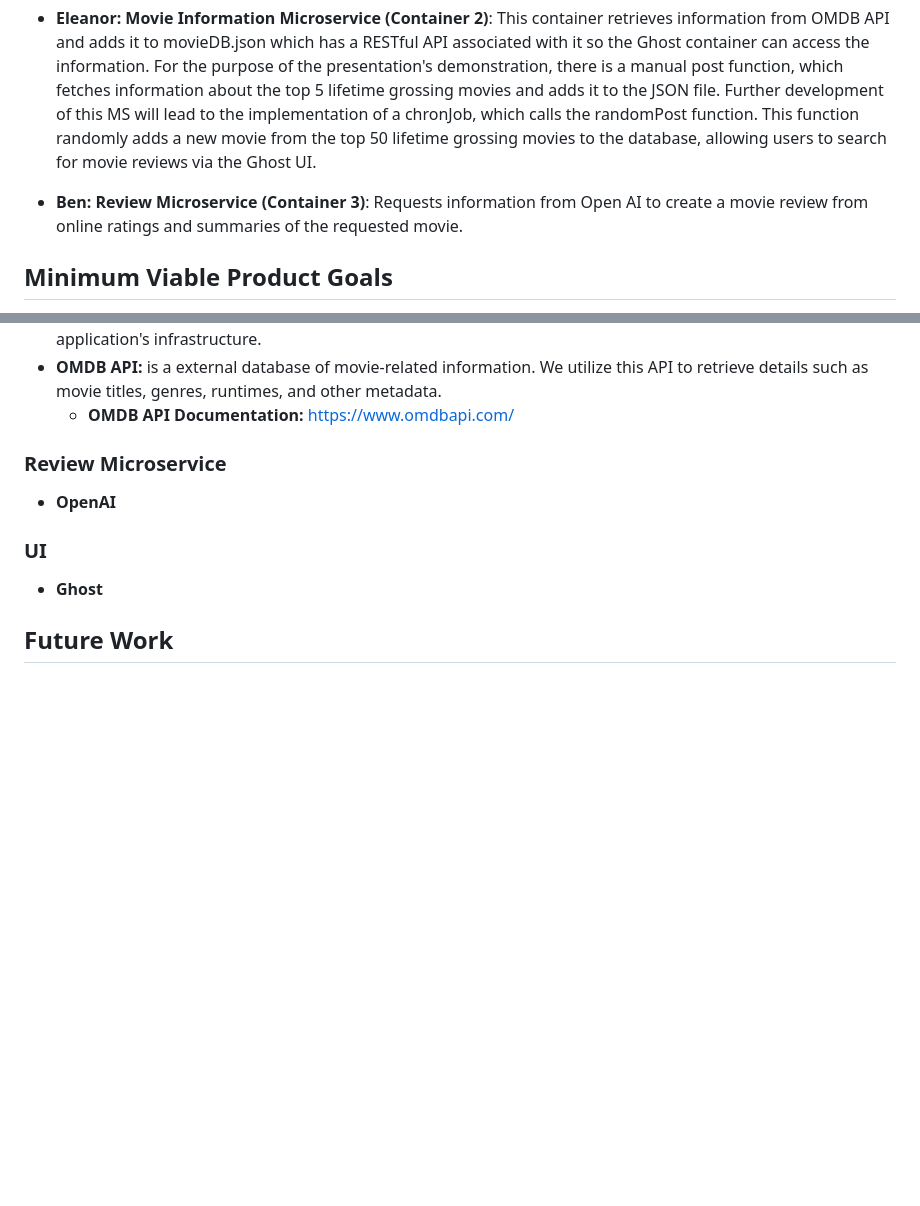
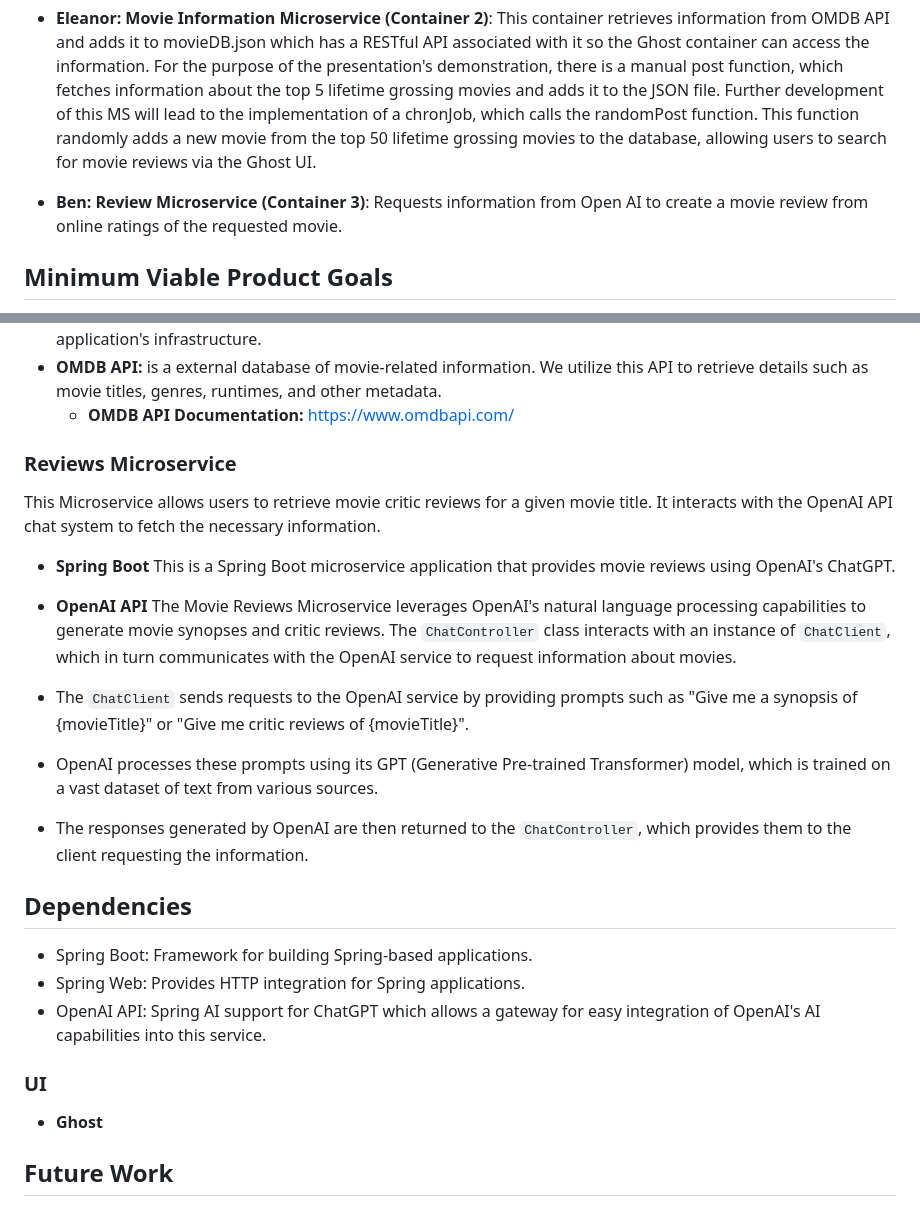
Before and after one commit to ben3347/cloud-native-project, a Markdown page: README.md, 2 parts joined by grey strips. GitHub-like rendering; blank space fills up the shorter version.

```diff
--- a/README.md
+++ b/README.md
@@ -12,7 +12,7 @@ This project is designed to provide users with a user-friendly and efficient pla
 
 * **Eleanor: Movie Information Microservice (Container 2)**: This container retrieves information from OMDB API and adds it to movieDB.json which has a RESTful API associated with it so the Ghost container can access the information. For the purpose of the presentation's demonstration, there is a manual post function, which fetches information about the top 5 lifetime grossing movies and adds it to the JSON file. Further development of this MS will lead to the implementation of a chronJob, which calls the randomPost function. This function randomly adds a new movie from the top 50 lifetime grossing movies to the database, allowing users to search for movie reviews via the Ghost UI.
 
-* **Ben: Review Microservice (Container 3)**: Requests information from Open AI to create a movie review from online ratings and summaries of the requested movie.
+* **Ben: Review Microservice (Container 3)**: Requests information from Open AI to create a movie review from online ratings of the requested movie.
 
 <!--The Database will contain the movie review generated by the AI and information gathered about the movie from an API (e.g., release date, bugdet, awards, etc). As of right now, we will be using MySQL.
 
@@ -76,8 +76,21 @@ This gif shows the function of the '/movie/:title' route fetching, in order, inf
     * **OMDB API Documentation:** https://www.omdbapi.com/
     <!-- key: &apikey=17e7d0ae -->
 
-### Review Microservice
-* **OpenAI**
+### Reviews Microservice
+This Microservice allows users to retrieve movie critic reviews for a given movie title. It interacts with the OpenAI API chat system to fetch the necessary information.
+* **Spring Boot**
+This is a Spring Boot microservice application that provides movie reviews using OpenAI's ChatGPT.
+* **OpenAI API**
+The Movie Reviews Microservice leverages OpenAI's natural language processing capabilities to generate movie synopses and critic reviews. The `ChatController` class interacts with an instance of `ChatClient`, which in turn communicates with the OpenAI service to request information about movies.
+
+* The `ChatClient` sends requests to the OpenAI service by providing prompts such as "Give me a synopsis of {movieTitle}" or "Give me critic reviews of {movieTitle}".
+* OpenAI processes these prompts using its GPT (Generative Pre-trained Transformer) model, which is trained on a vast dataset of text from various sources.
+* The responses generated by OpenAI are then returned to the `ChatController`, which provides them to the client requesting the information.
+
+## Dependencies
+* Spring Boot: Framework for building Spring-based applications.
+* Spring Web: Provides HTTP integration for Spring applications.
+* OpenAI API: Spring AI support for ChatGPT which allows a gateway for easy integration of OpenAI's AI capabilities into this service.
 
 ### UI
 * **Ghost**
```
